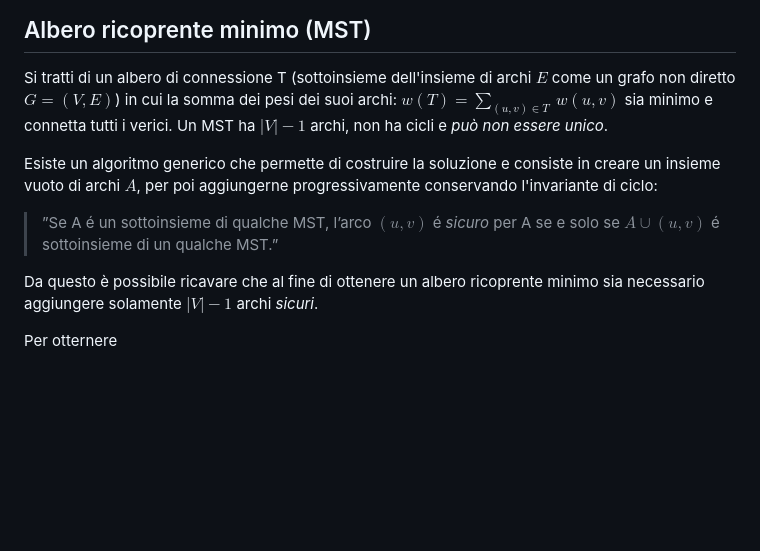
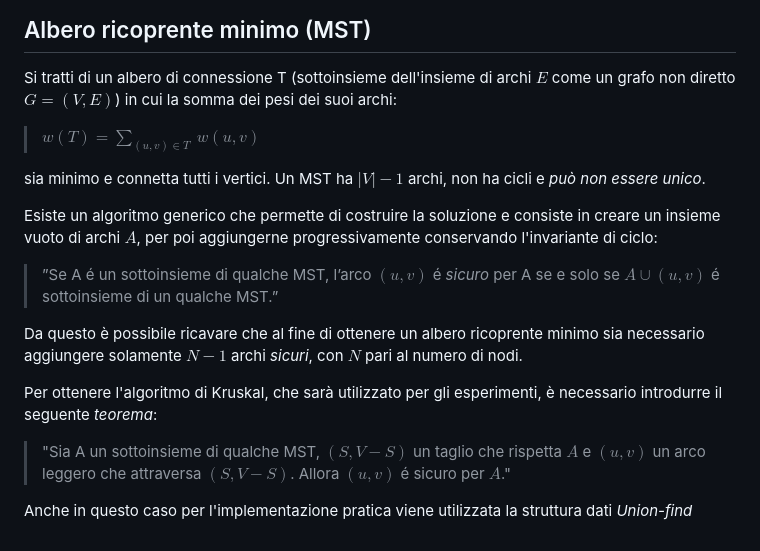
Before and after one commit to ltocca/CC_and_MST, a Markdown page: rel/relazione.md, the part around the change. Rendered like a GitHub page; blank space fills up the shorter version.

```diff
--- a/rel/relazione.md
+++ b/rel/relazione.md
@@ -57,14 +57,20 @@ L'algoritmo utilizzato all'interno di questo esperimento si basa sull'utilizzo d
 ## Albero ricoprente minimo (MST)
 
 Si tratti di un albero di connessione T (sottoinsieme dell'insieme di archi $E$ come un grafo non diretto $G=(V,E)$) in cui la somma dei pesi dei suoi archi:
-$w(T) = \sum_{(u,v) \in T} \ w(u, v)$
-sia minimo e connetta tutti i verici.
+
+> $w(T) = \sum_{(u,v) \in T} \ w(u, v)$
+
+sia minimo e connetta tutti i vertici.
 Un MST ha $|V|-1$ archi, non ha cicli e *può non essere unico*.
 
 Esiste un algoritmo generico che permette di costruire la soluzione e consiste in creare un insieme vuoto di archi $A$, per poi aggiungerne progressivamente conservando l'invariante di ciclo:
 
 > ”Se A é un sottoinsieme di qualche MST, l’arco $(u,v)$ é *sicuro* per A se e solo se $A∪(u,v)$ é sottoinsieme di un qualche MST.”
 
-Da questo è possibile ricavare che al fine di ottenere un albero ricoprente minimo sia necessario aggiungere solamente $|V|-1$ archi *sicuri*.
+Da questo è possibile ricavare che al fine di ottenere un albero ricoprente minimo sia necessario aggiungere solamente $N-1$ archi *sicuri*, con $N$ pari al numero di nodi.
 
-Per otternere
+Per ottenere l'algoritmo di Kruskal, che sarà utilizzato per gli esperimenti, è necessario introdurre il seguente *teorema*:
+
+> "Sia A un sottoinsieme di qualche MST, $(S,V-S)$ un taglio che rispetta $A$ e $(u,v)$ un arco leggero che attraversa $(S,V-S)$. Allora $(u,v)$ é sicuro per $A$."
+
+Anche in questo caso per l'implementazione pratica viene utilizzata la struttura dati *Union-find*
```
